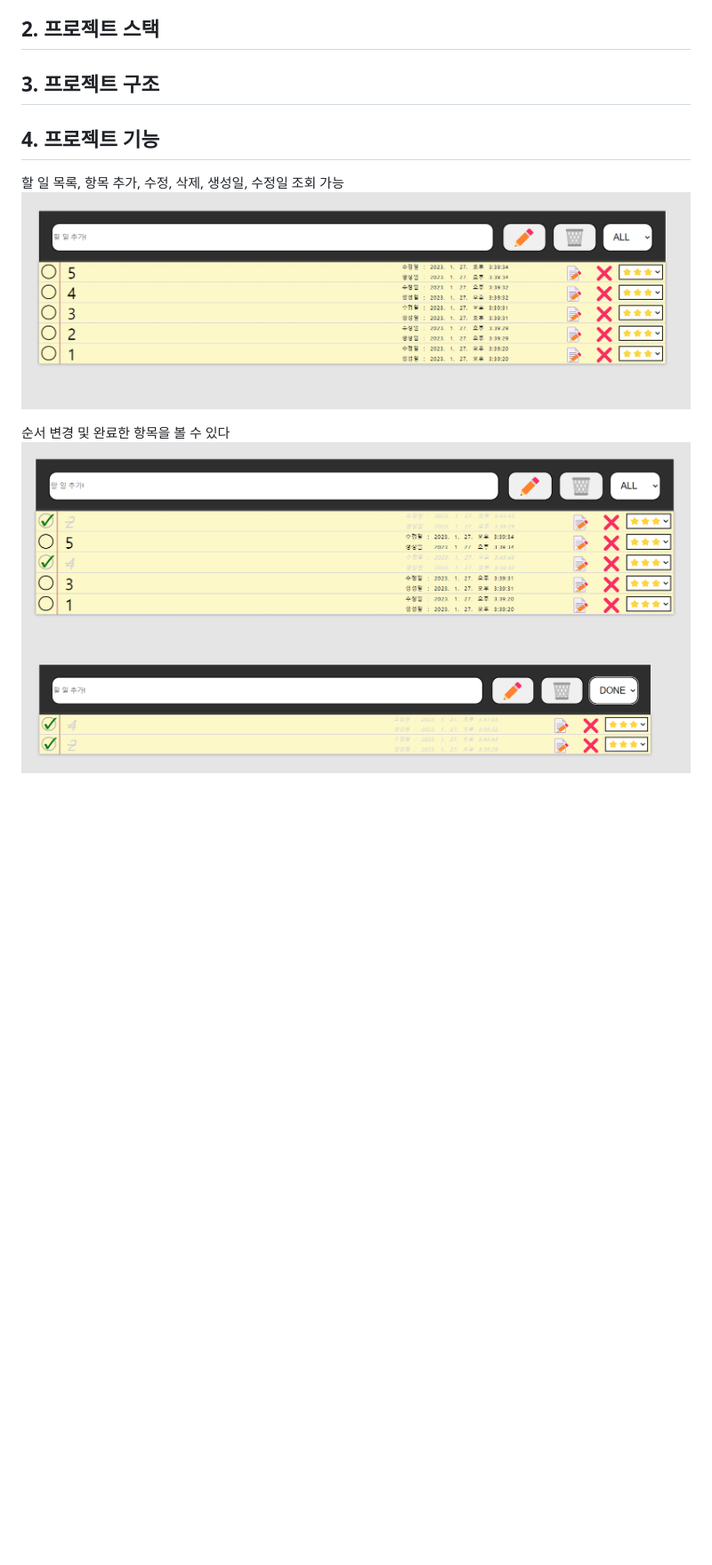
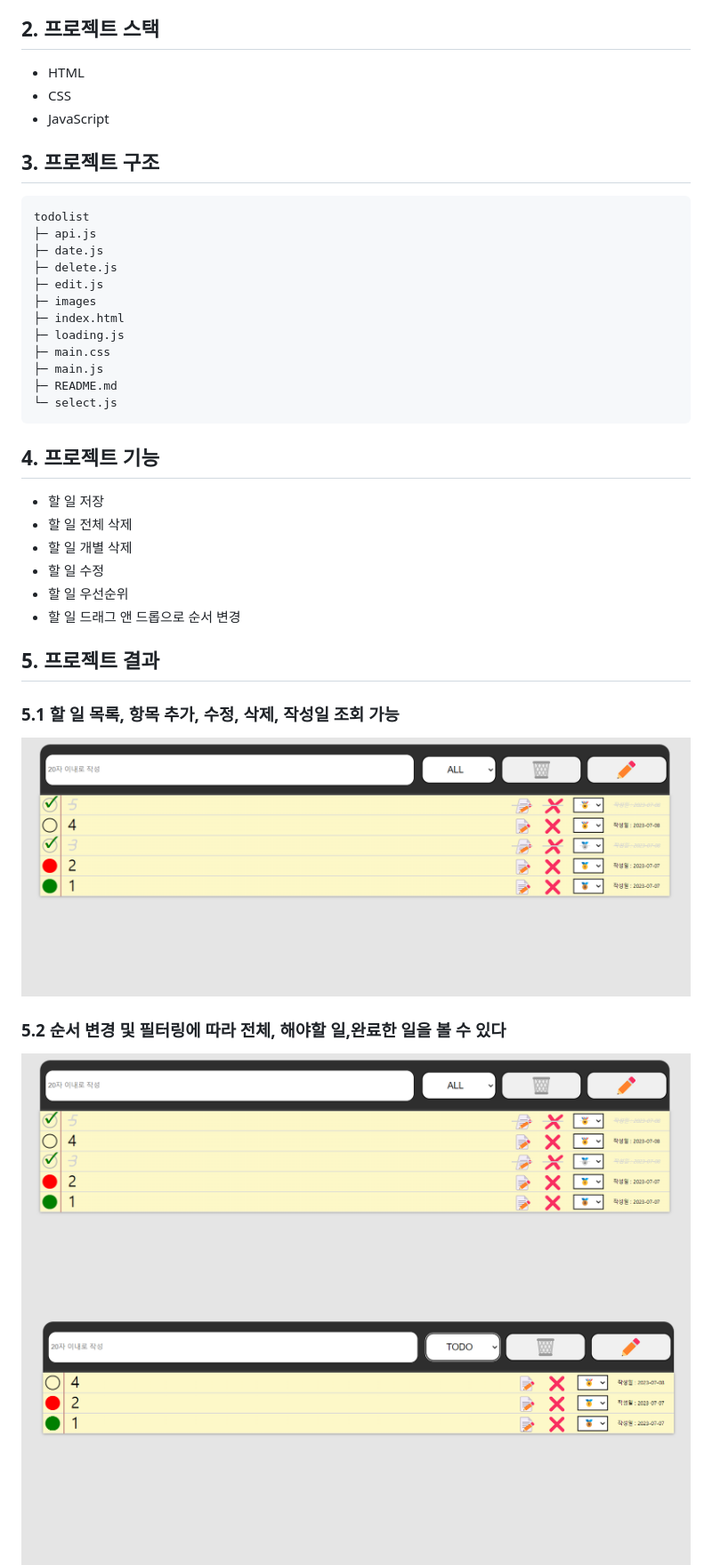
Before and after one commit to hyeon17/TODOLIST, a Markdown page: README.md, the part around one of its changes. Shown at 89% size. Rendered like a GitHub page; pictures changed too: images/1.png, images/3.png, images/4.png; blank space fills up the shorter version.

Commit message:
Docs: README 업데이트

````diff
--- a/README.md
+++ b/README.md
@@ -11,15 +11,37 @@
 
 ## 2. 프로젝트 스택
-
+- HTML
+- CSS
+- JavaScript
 
 ## 3. 프로젝트 구조
-
+```
+todolist
+├─ api.js
+├─ date.js
+├─ delete.js
+├─ edit.js
+├─ images
+├─ index.html
+├─ loading.js
+├─ main.css
+├─ main.js
+├─ README.md
+└─ select.js
+```
 ## 4. 프로젝트 기능
-할 일 목록, 항목 추가, 수정, 삭제, 생성일, 수정일 조회 가능
+- 할 일 저장
+- 할 일 전체 삭제
+- 할 일 개별 삭제
+- 할 일 수정
+- 할 일 우선순위
+- 할 일 드래그 앤 드롭으로 순서 변경
+## 5. 프로젝트 결과
+### 5.1 할 일 목록, 항목 추가, 수정, 삭제, 작성일 조회 가능
 ![](/images/main.png)
 
-순서 변경 및 완료한 항목을 볼 수 있다
-![](/images/1.png)
+### 5.2 순서 변경 및 필터링에 따라 전체, 해야할 일,완료한 일을 볼 수 있다
+![](/images/main.png)
 ![](/images/3.png)
 ![](/images/4.png)
 
````
Also changed, not shown: other parts of README.md (+4 -234 lines), images/2.png (deleted), images/6.png (deleted).
